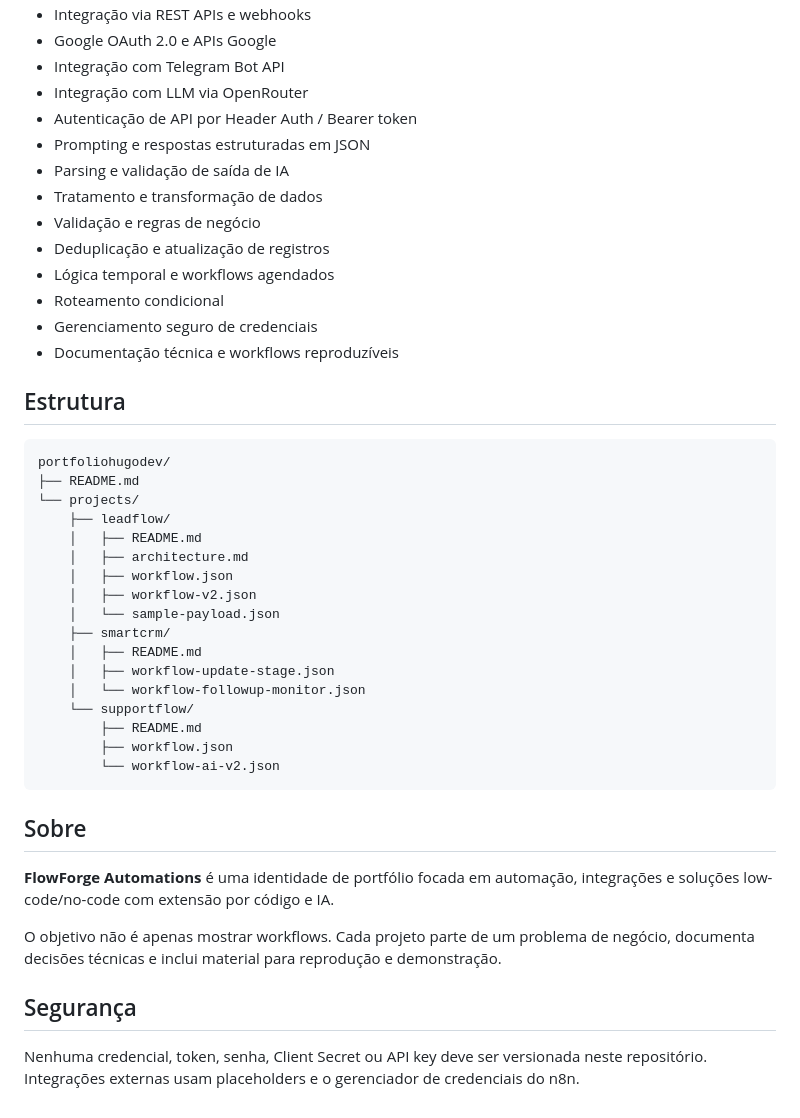
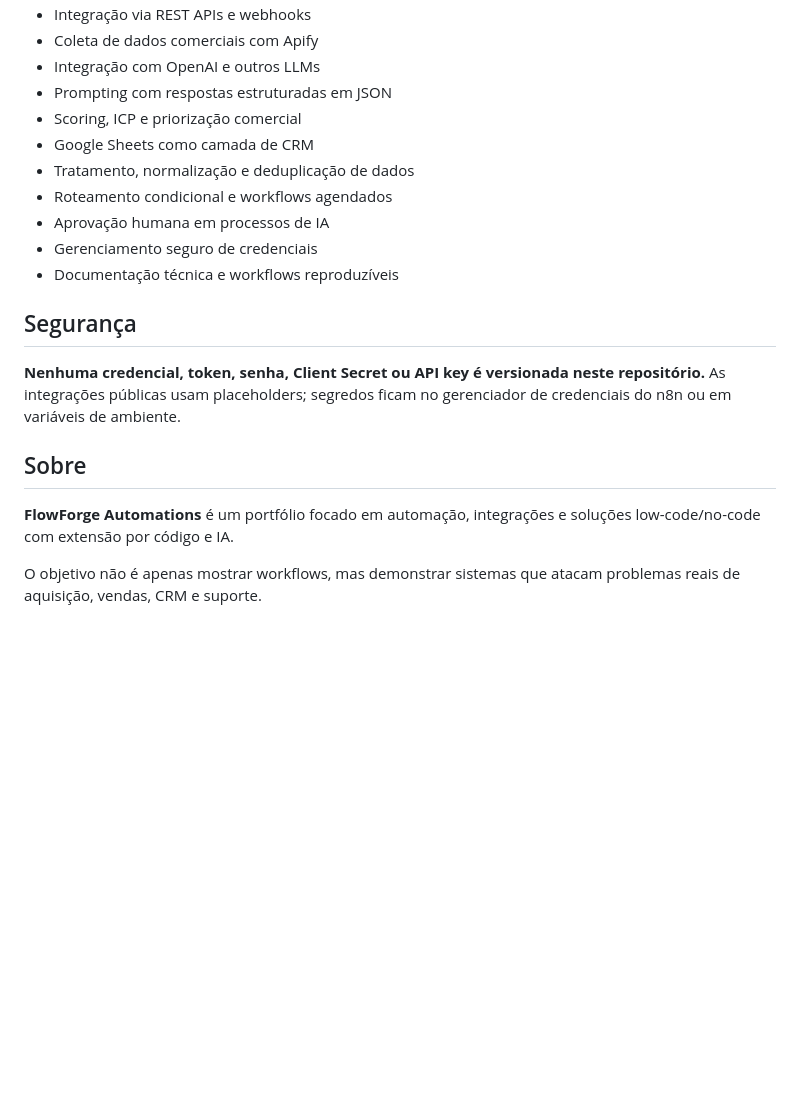
Before and after one commit to hugo-flores-alves/portfoliohugodev, a Markdown page: README.md, the part around one of its changes. Rendered like a GitHub page; blank space fills up the shorter version.

````diff
--- a/README.md
+++ b/README.md
@@ -76,46 +65,21 @@ Os projetos foram desenhados para funcionar individualmente e demonstrar diferen
 - Integração via REST APIs e webhooks
-- Google OAuth 2.0 e APIs Google
-- Integração com Telegram Bot API
-- Integração com LLM via OpenRouter
-- Autenticação de API por Header Auth / Bearer token
-- Prompting e respostas estruturadas em JSON
-- Parsing e validação de saída de IA
-- Tratamento e transformação de dados
-- Validação e regras de negócio
-- Deduplicação e atualização de registros
-- Lógica temporal e workflows agendados
-- Roteamento condicional
+- Coleta de dados comerciais com Apify
+- Integração com OpenAI e outros LLMs
+- Prompting com respostas estruturadas em JSON
+- Scoring, ICP e priorização comercial
+- Google Sheets como camada de CRM
+- Tratamento, normalização e deduplicação de dados
+- Roteamento condicional e workflows agendados
+- Aprovação humana em processos de IA
 - Gerenciamento seguro de credenciais
 - Documentação técnica e workflows reproduzíveis
 
-## Estrutura
+## Segurança
 
-```text
-portfoliohugodev/
-├── README.md
-└── projects/
-    ├── leadflow/
-    │   ├── README.md
-    │   ├── architecture.md
-    │   ├── workflow.json
-    │   ├── workflow-v2.json
-    │   └── sample-payload.json
-    ├── smartcrm/
-    │   ├── README.md
-    │   ├── workflow-update-stage.json
-    │   └── workflow-followup-monitor.json
-    └── supportflow/
-        ├── README.md
-        ├── workflow.json
-        └── workflow-ai-v2.json
-```
+**Nenhuma credencial, token, senha, Client Secret ou API key é versionada neste repositório.** As integrações públicas usam placeholders; segredos ficam no gerenciador de credenciais do n8n ou em variáveis de ambiente.
 
 ## Sobre
 
-**FlowForge Automations** é uma identidade de portfólio focada em automação, integrações e soluções low-code/no-code com extensão por código e IA.
+**FlowForge Automations** é um portfólio focado em automação, integrações e soluções low-code/no-code com extensão por código e IA.
 
-O objetivo não é apenas mostrar workflows. Cada projeto parte de um problema de negócio, documenta decisões técnicas e inclui material para reprodução e demonstração.
-
-## Segurança
-
-Nenhuma credencial, token, senha, Client Secret ou API key deve ser versionada neste repositório. Integrações externas usam placeholders e o gerenciador de credenciais do n8n.
+O objetivo não é apenas mostrar workflows, mas demonstrar sistemas que atacam problemas reais de aquisição, vendas, CRM e suporte.
````
Also changed, not shown: other parts of README.md (+36 -47 lines).
